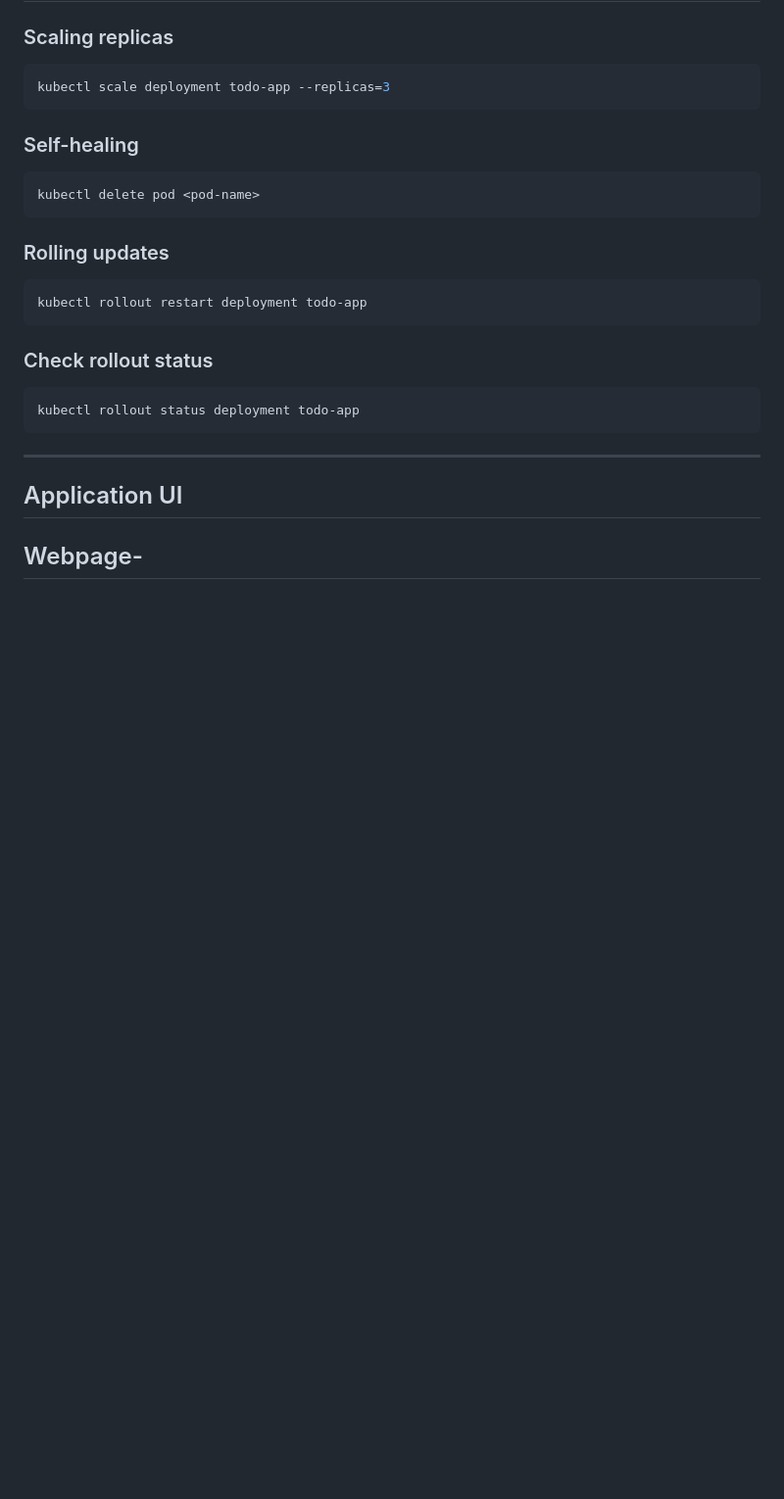
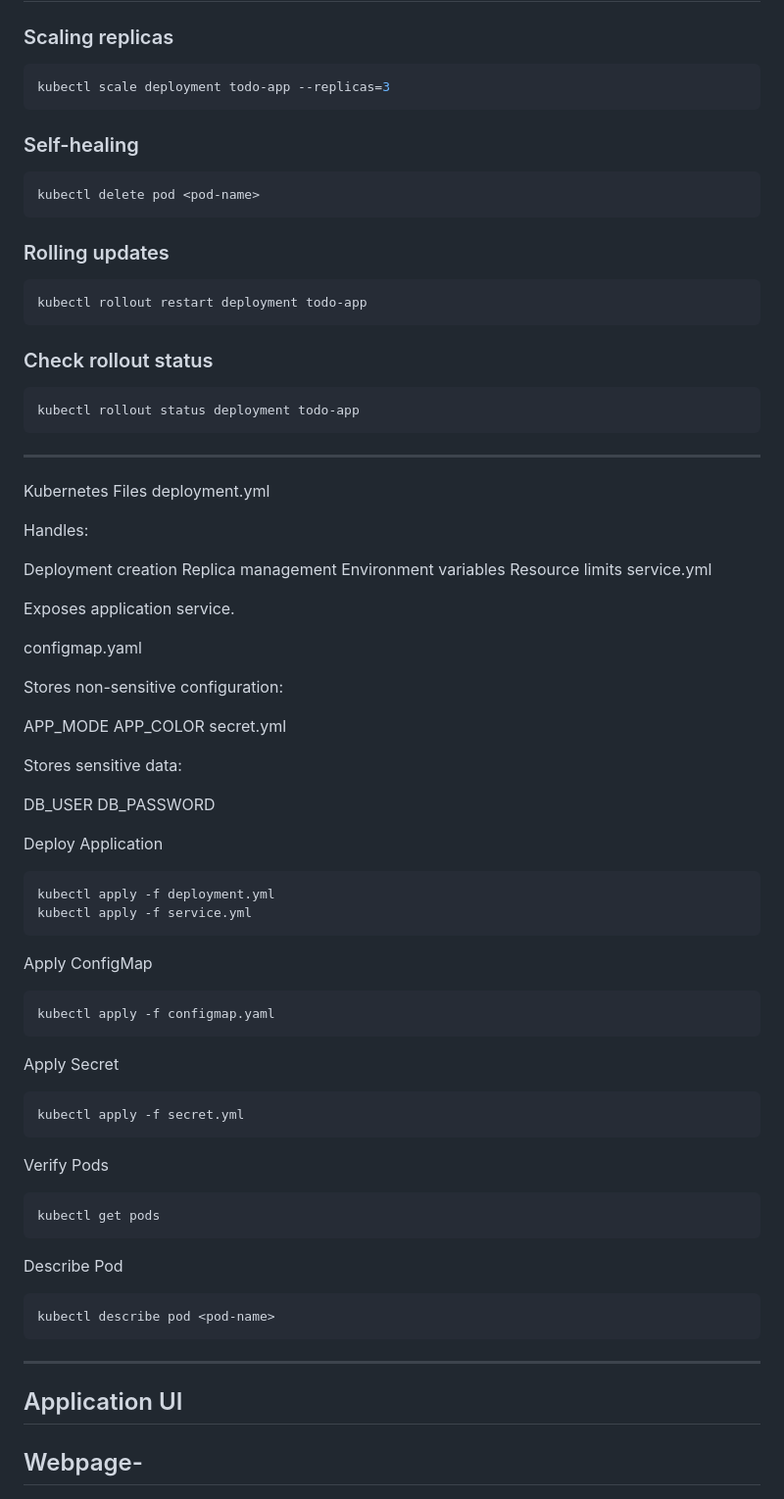
Before and after one commit to aakansha113/ToDo-Docker-Webapp, a Markdown page: README.md, the part around the change. Shown at 98% size. Drawn GitHub-style; blank space fills up the shorter version.

````diff
--- a/README.md
+++ b/README.md
@@ -149,7 +149,54 @@ kubectl rollout restart deployment todo-app
 ```bash
 kubectl rollout status deployment todo-app
 ```
+---
+Kubernetes Files
+deployment.yml
 
+Handles:
+
+Deployment creation
+Replica management
+Environment variables
+Resource limits
+service.yml
+
+Exposes application service.
+
+configmap.yaml
+
+Stores non-sensitive configuration:
+
+APP_MODE
+APP_COLOR
+secret.yml
+
+Stores sensitive data:
+
+DB_USER
+DB_PASSWORD
+
+Deploy Application
+```
+kubectl apply -f deployment.yml
+kubectl apply -f service.yml
+```
+Apply ConfigMap
+```
+kubectl apply -f configmap.yaml
+```
+Apply Secret
+```
+kubectl apply -f secret.yml
+```
+Verify Pods
+```
+kubectl get pods
+```
+Describe Pod
+```
+kubectl describe pod <pod-name>
+```
 ---
 ## Application UI
 ## Webpage-
````
